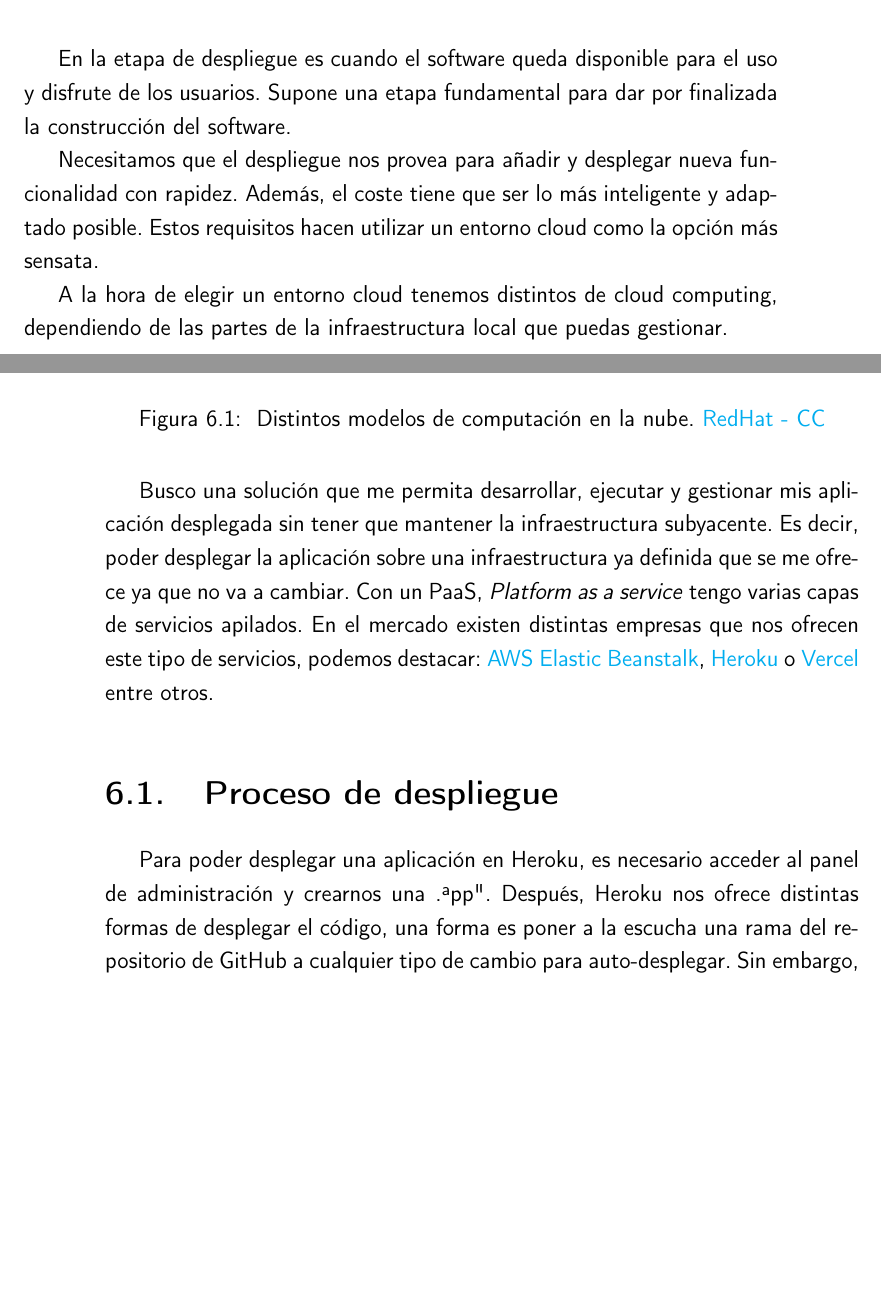
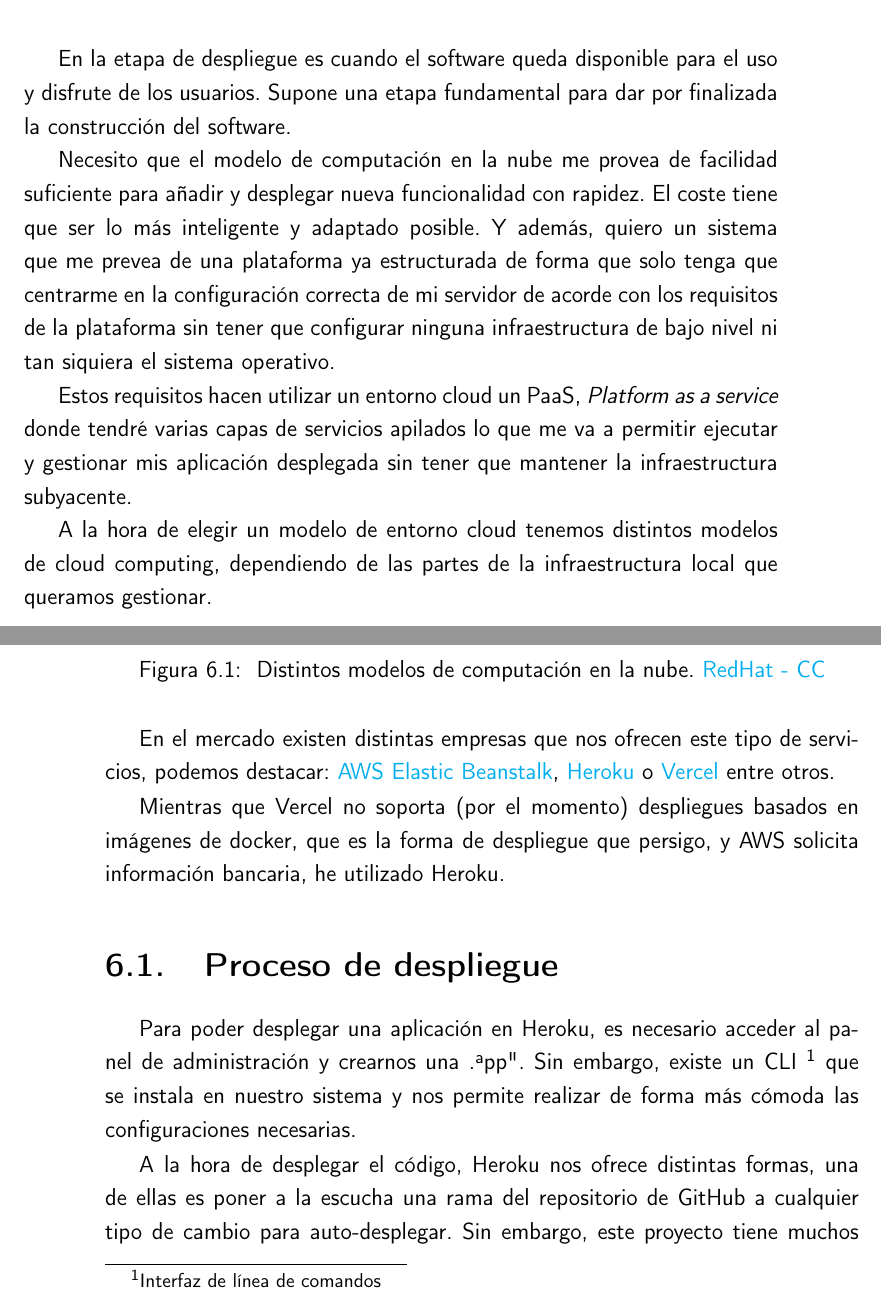
Before and after one commit to pablojjimenez/TFG, a LaTeX book (doc/proyecto.tex, which reads doc/secciones/06_implementacion.tex): two parts of pages 51 and 52 of 57, joined at a grey line, cut so that both start at the same text, the shorter picture padded with empty space. Compiled offline with pdfLaTeX.

Commit message:
TFG-92 Apply PR suggestions to report

```diff
--- a/doc/secciones/06_implementacion.tex
+++ b/doc/secciones/06_implementacion.tex
@@ -204,9 +204,17 @@ Gracias a eso podemos generar una documentación basada en HTML que nos permite
 \chapter{Despliegue del software}
 En la etapa de despliegue es cuando el software queda disponible para el uso y disfrute de los usuarios. Supone una etapa fundamental para dar por finalizada la construcción del software.
 
-Necesitamos que el despliegue nos provea para añadir y desplegar nueva funcionalidad con rapidez. Además, el coste tiene que ser lo más inteligente y adaptado posible. Estos requisitos hacen utilizar un entorno cloud como la opción más sensata.
+Necesito que el modelo de computación en la nube me provea de facilidad suficiente para
+añadir y desplegar nueva funcionalidad con rapidez. El coste tiene que ser lo más
+inteligente y adaptado posible. Y además, quiero un sistema que me prevea de una
+plataforma ya estructurada de forma que solo tenga que centrarme en la configuración
+correcta de mi servidor de acorde con los requisitos de la plataforma sin tener que
+configurar ninguna infraestructura de bajo nivel ni tan siquiera el sistema operativo.
 
-A la hora de elegir un entorno cloud tenemos distintos de cloud computing, dependiendo de las partes de la infraestructura local que puedas gestionar.
+Estos requisitos hacen utilizar un entorno cloud un PaaS, \textit{Platform as a service}
+donde tendré varias capas de servicios apilados lo que me va a permitir ejecutar y gestionar mis aplicación desplegada sin tener que mantener la infraestructura subyacente.
+
+A la hora de elegir un modelo de entorno cloud tenemos distintos modelos de cloud computing, dependiendo de las partes de la infraestructura local que queramos gestionar.
 
 \FloatBarrier
 \begin{figure}[h]
@@ -218,14 +226,25 @@ A la hora de elegir un entorno cloud tenemos distintos de cloud computing, depen
 \end{figure}
 \FloatBarrier
 
-Busco una solución que me permita desarrollar, ejecutar y gestionar mis aplicación desplegada sin tener que mantener la infraestructura subyacente. Es decir, poder desplegar la aplicación sobre una infraestructura ya definida que se me ofrece ya que no va a cambiar. Con un PaaS, \textit{Platform as a service} tengo varias capas de servicios apilados.
-En el mercado existen distintas empresas que nos ofrecen este tipo de servicios, podemos destacar: \href{https://aws.amazon.com/es/elasticbeanstalk/}{AWS Elastic Beanstalk}, \href{https://dashboard.heroku.com/login}{Heroku} o \href{https://vercel.com/}{Vercel} entre otros.
+En el mercado existen distintas empresas que nos ofrecen este tipo de servicios, podemos
+destacar: \href{https://aws.amazon.com/es/elasticbeanstalk/}{AWS Elastic Beanstalk},
+\href{https://dashboard.heroku.com/login}{Heroku} o \href{https://vercel.com/}{Vercel}
+entre otros.
+
+Mientras que Vercel no soporta (por el momento) despliegues basados en imágenes de docker,
+que es la \hyperref[sec:proceso-despliegue]{forma de despliegue que persigo}, y
+AWS solicita información bancaria, he utilizado Heroku.
 
 \section{Proceso de despliegue}
+\label{sec:proceso-despliegue}
 Para poder desplegar una aplicación en Heroku, es necesario acceder al panel de
-administración y crearnos una "app". Después, Heroku nos ofrece distintas formas de
-desplegar el código, una forma es poner a la escucha una rama del repositorio de GitHub a cualquier tipo de cambio para auto-desplegar. Sin embargo, este proyecto tiene muchos
-\textit{assets}, los ficheros con los datos de las defunciones que no están versionados por el control de versiones. Este motivo y el poco margen de personalización que provoca este método sobre con que configuración queremos arrancar el servidor me hizo desestimar esta forma.
+administración y crearnos una "app". Sin embargo, existe un CLI \footnote{Interfaz de
+línea de comandos} que se instala en nuestro sistema y nos permite realizar de forma más
+cómoda las configuraciones necesarias.
+
+A la hora de desplegar el código, Heroku nos ofrece distintas formas, una de ellas es
+poner a la escucha una rama del repositorio de GitHub a cualquier tipo de cambio para
+auto-desplegar. Sin embargo, este proyecto tiene muchos \textit{assets}, los ficheros con los datos de las defunciones que no están versionados por el control de versiones. Este motivo y el poco margen de personalización que provoca este método sobre con que configuración queremos arrancar el servidor me hizo desestimar esta forma.
 
 El método que he seguido ha sido crear un contenedor de la aplicación que luego publicamos en la "app" creada en Heroku. Los contenedores nos permite tener una portabilidad absoluta ya que podemos poner en marcha la aplicación en cualquier sistema operativo sin preocuparnos de las dependencias necesarias.
 
```
Also changed, not shown: doc/secciones/06_implementacion.tex (2 more changed lines).
